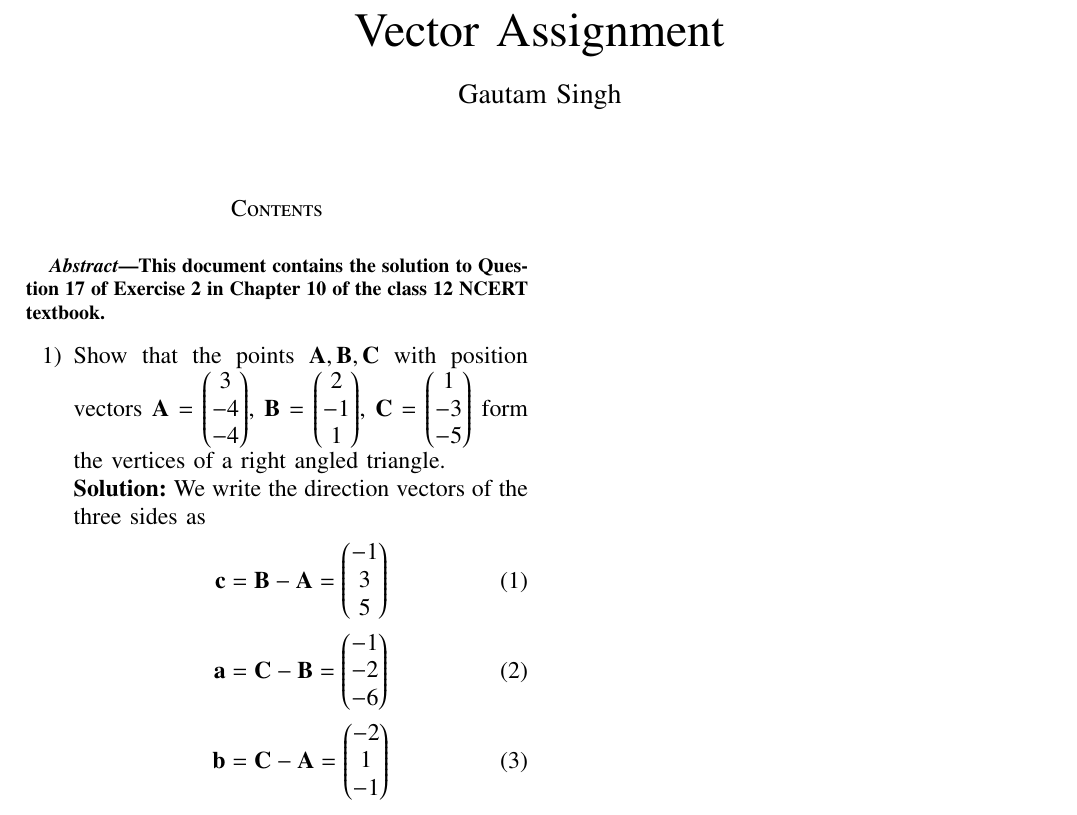
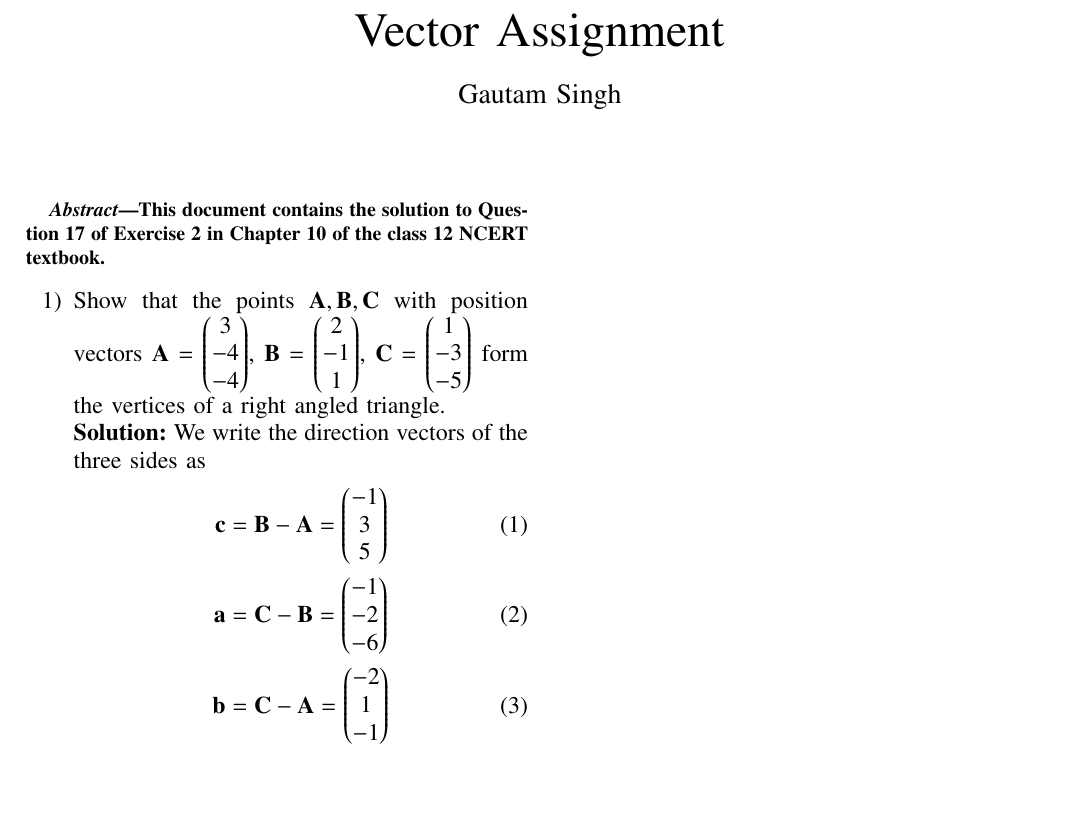
Before and after one commit to goats-9/ee2802, a LaTeX paper (12.10.2.17/main.tex): part of the page, cut so that both start at the same text, the shorter picture padded with empty space. Compiled offline with pdfLaTeX.

Commit message:
Remove table of contents

```diff
--- a/12.10.2.17/main.tex
+++ b/12.10.2.17/main.tex
@@ -97,7 +97,6 @@ columns=fullflexible
 \title{Vector Assignment}
 \author{Gautam Singh}
 \maketitle
-\tableofcontents
 \bigskip
 
 \begin{abstract}
```
Also changed, not shown: 12.10.2.17/main.pdf.
